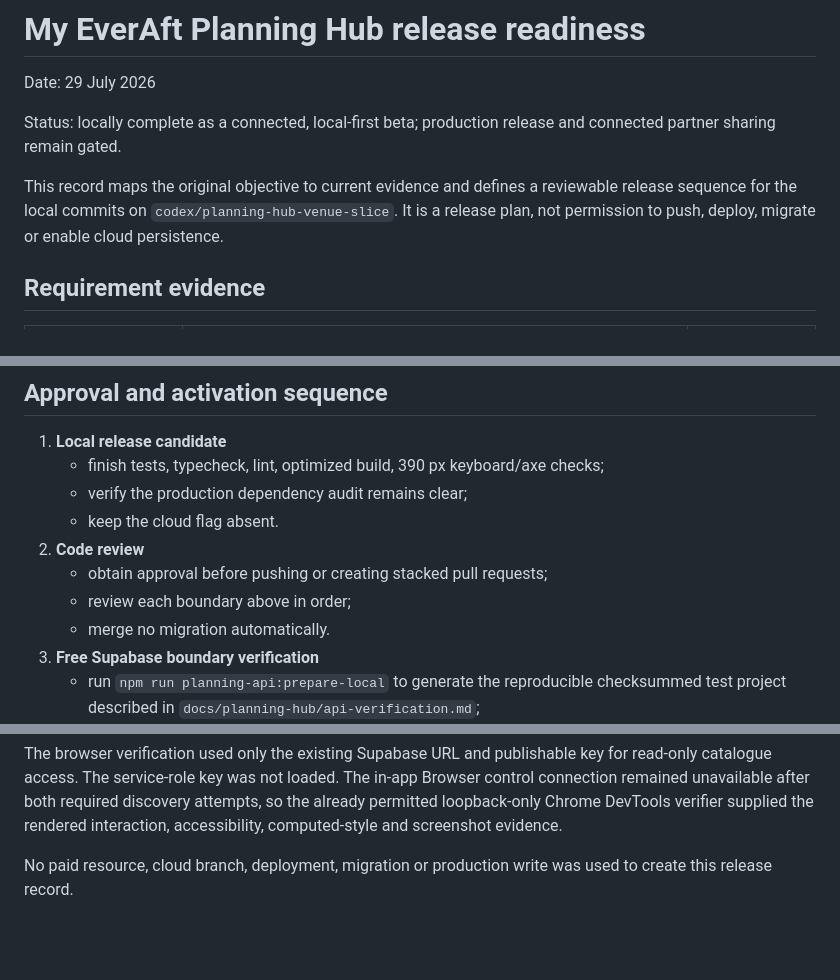
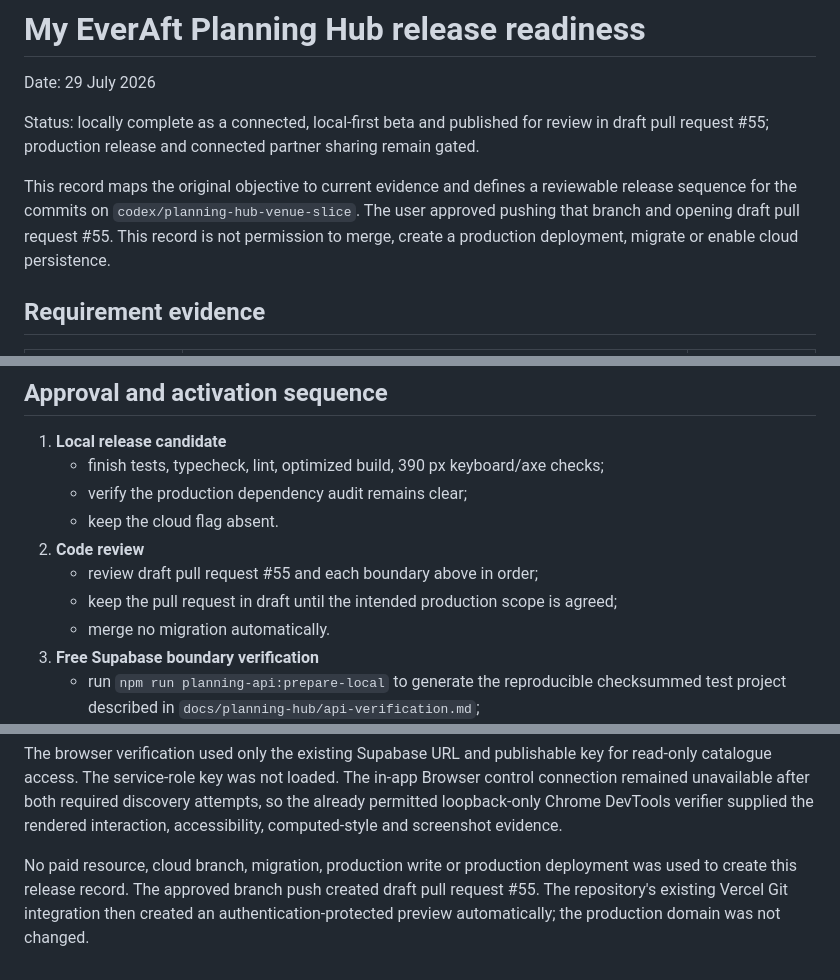
Before and after one commit to jad0001326/Ever-After, a Markdown page: docs/planning-hub/release-readiness.md, 3 parts joined by grey strips. Drawn GitHub-style; blank space fills up the shorter version.

Commit message:
Record Planning Hub draft review state

```diff
--- a/docs/planning-hub/release-readiness.md
+++ b/docs/planning-hub/release-readiness.md
@@ -2,13 +2,15 @@
 
 Date: 29 July 2026
 
-Status: locally complete as a connected, local-first beta; production release
-and connected partner sharing remain gated.
+Status: locally complete as a connected, local-first beta and published for
+review in draft pull request #55; production release and connected partner
+sharing remain gated.
 
 This record maps the original objective to current evidence and defines a
-reviewable release sequence for the local commits on
-`codex/planning-hub-venue-slice`. It is a release plan, not permission to push,
-deploy, migrate or enable cloud persistence.
+reviewable release sequence for the commits on
+`codex/planning-hub-venue-slice`. The user approved pushing that branch and
+opening draft pull request #55. This record is not permission to merge, create
+a production deployment, migrate or enable cloud persistence.
 
 ## Requirement evidence
 
@@ -111,8 +113,9 @@ public tables to
    - verify the production dependency audit remains clear;
    - keep the cloud flag absent.
 2. **Code review**
-   - obtain approval before pushing or creating stacked pull requests;
-   - review each boundary above in order;
+   - review draft pull request #55 and each boundary above in order;
+   - keep the pull request in draft until the intended production scope is
+     agreed;
    - merge no migration automatically.
 3. **Free Supabase boundary verification**
    - run `npm run planning-api:prepare-local` to generate the reproducible
@@ -303,5 +307,8 @@ discovery attempts, so the already permitted loopback-only Chrome DevTools
 verifier supplied the rendered interaction, accessibility, computed-style and
 screenshot evidence.
 
-No paid resource, cloud branch, deployment, migration or production write was
-used to create this release record.
+No paid resource, cloud branch, migration, production write or production
+deployment was used to create this release record. The approved branch push
+created draft pull request #55. The repository's existing Vercel Git integration
+then created an authentication-protected preview automatically; the production
+domain was not changed.
```
Also changed, not shown: other parts of docs/planning-hub/release-readiness.md (+3 -2 lines), docs/planning-hub/objective-audit.md (+13 -9 lines).
